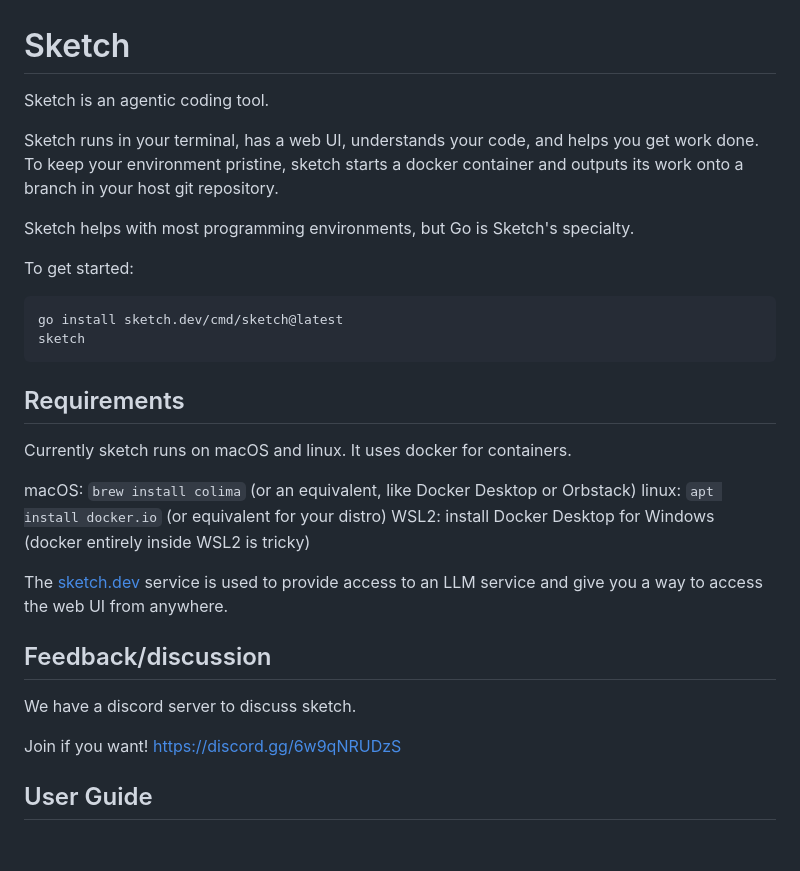
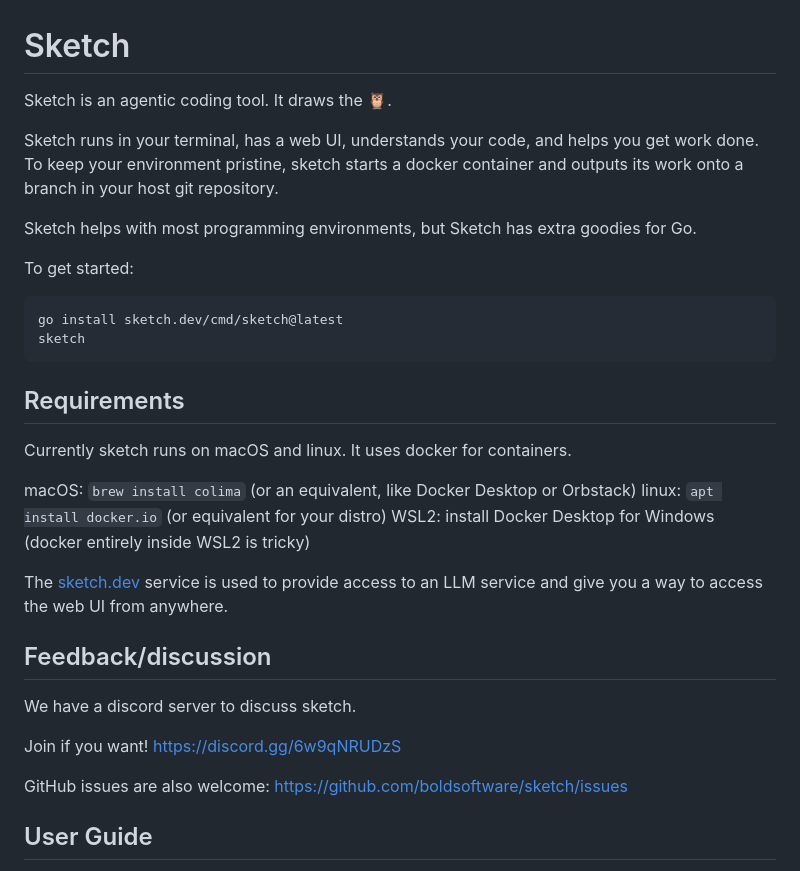
Before and after one commit to vrischmann/sketch, a Markdown page: README.md, the part around one of its changes. Rendered like a GitHub page; blank space fills up the shorter version.

```diff
--- a/README.md
+++ b/README.md
@@ -1,12 +1,12 @@
 # Sketch
 
-Sketch is an agentic coding tool.
+Sketch is an agentic coding tool. It draws the 🦉.
 
 Sketch runs in your terminal, has a web UI, understands your code, and helps
 you get work done. To keep your environment pristine, sketch starts a docker
 container and outputs its work onto a branch in your host git repository.
 
-Sketch helps with most programming environments, but Go is Sketch's specialty.
+Sketch helps with most programming environments, but Sketch has extra goodies for Go.
 
 To get started:
 
@@ -22,7 +22,7 @@ It uses docker for containers.
 
 macOS: `brew install colima` (or an equivalent, like Docker Desktop or Orbstack)
 linux: `apt install docker.io` (or equivalent for your distro)
-WSL2:  install Docker Desktop for Windows (docker entirely inside WSL2 is tricky)
+WSL2: install Docker Desktop for Windows (docker entirely inside WSL2 is tricky)
 
 The [sketch.dev](https://sketch.dev) service is used to provide access
 to an LLM service and give you a way to access the web UI from anywhere.
@@ -32,6 +32,8 @@ to an LLM service and give you a way to access the web UI from anywhere.
 We have a discord server to discuss sketch.
 
 Join if you want! https://discord.gg/6w9qNRUDzS
+
+GitHub issues are also welcome: https://github.com/boldsoftware/sketch/issues
 
 ## User Guide
 
```
Also changed, not shown: other parts of README.md (+5 -5 lines).
